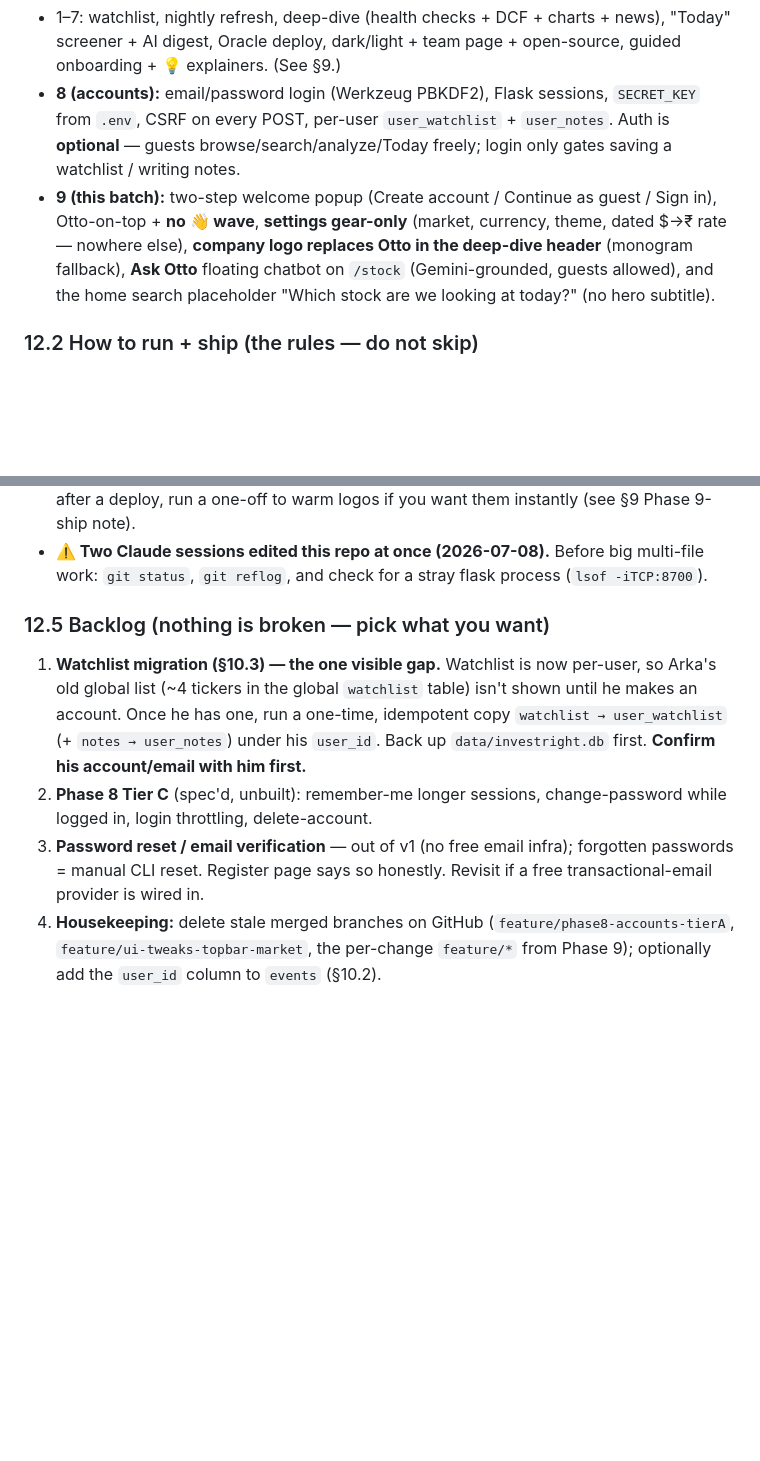
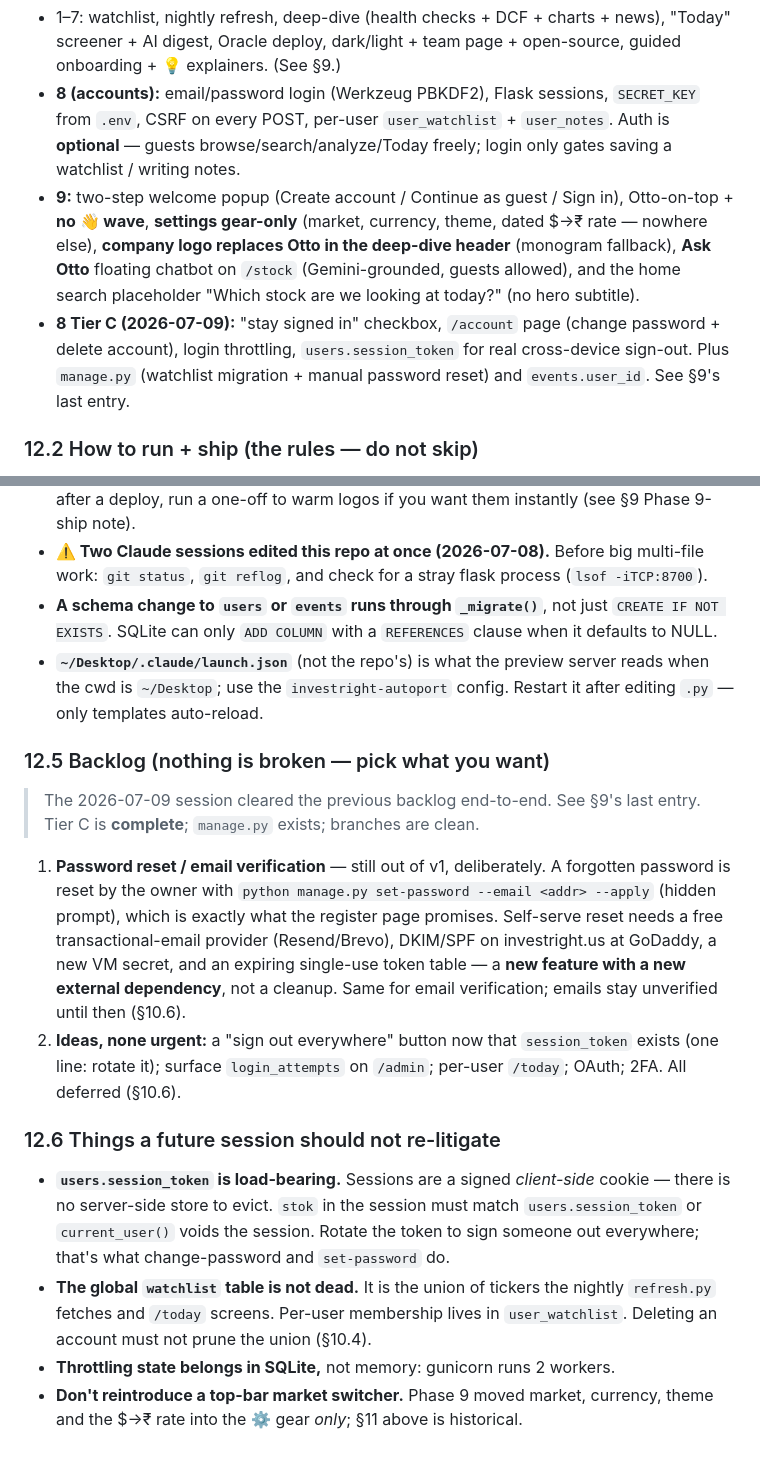
Before and after one commit to arkapchaudhuri-investright/investright, a Markdown page: DESIGN.md, 2 parts joined by grey strips. Drawn GitHub-style; blank space fills up the shorter version.

```diff
--- a/DESIGN.md
+++ b/DESIGN.md
@@ -696,12 +738,16 @@ Caddy, 24/7, no Mac/Claude dependency). Phases 1–9 are done and deployed:
   `SECRET_KEY` from `.env`, CSRF on every POST, per-user `user_watchlist` +
   `user_notes`. Auth is **optional** — guests browse/search/analyze/Today freely;
   login only gates saving a watchlist / writing notes.
-- **9 (this batch):** two-step welcome popup (Create account / Continue as guest /
+- **9:** two-step welcome popup (Create account / Continue as guest /
   Sign in), Otto-on-top + **no 👋 wave**, **settings gear-only** (market, currency,
   theme, dated $→₹ rate — nowhere else), **company logo replaces Otto in the
   deep-dive header** (monogram fallback), **Ask Otto** floating chatbot on
   `/stock` (Gemini-grounded, guests allowed), and the home search placeholder
   "Which stock are we looking at today?" (no hero subtitle).
+- **8 Tier C (2026-07-09):** "stay signed in" checkbox, `/account` page
+  (change password + delete account), login throttling, `users.session_token`
+  for real cross-device sign-out. Plus `manage.py` (watchlist migration +
+  manual password reset) and `events.user_id`. See §9's last entry.
 
 ### 12.2 How to run + ship (the rules — do not skip)
 - **Local:** `cd ~/Desktop/InvestRight && .venv/bin/python app.py` → http://localhost:8700
@@ -751,18 +797,37 @@ snowflake/screener geometry) · `refresh.py` (nightly cron job) · `digest.py`
 - **⚠️ Two Claude sessions edited this repo at once (2026-07-08).** Before big
   multi-file work: `git status`, `git reflog`, and check for a stray flask process
   (`lsof -iTCP:8700`).
+- **A schema change to `users` or `events` runs through `_migrate()`**, not just
+  `CREATE IF NOT EXISTS`. SQLite can only `ADD COLUMN` with a `REFERENCES` clause
+  when it defaults to NULL.
+- **`~/Desktop/.claude/launch.json`** (not the repo's) is what the preview server
+  reads when the cwd is `~/Desktop`; use the `investright-autoport` config.
+  Restart it after editing `.py` — only templates auto-reload.
 
 ### 12.5 Backlog (nothing is broken — pick what you want)
-1. **Watchlist migration (§10.3) — the one visible gap.** Watchlist is now
-   per-user, so Arka's old global list (~4 tickers in the global `watchlist` table)
-   isn't shown until he makes an account. Once he has one, run a one-time, idempotent
-   copy `watchlist → user_watchlist` (+ `notes → user_notes`) under his `user_id`.
-   Back up `data/investright.db` first. **Confirm his account/email with him first.**
-2. **Phase 8 Tier C** (spec'd, unbuilt): remember-me longer sessions, change-password
-   while logged in, login throttling, delete-account.
-3. **Password reset / email verification** — out of v1 (no free email infra);
-   forgotten passwords = manual CLI reset. Register page says so honestly. Revisit if
-   a free transactional-email provider is wired in.
-4. **Housekeeping:** delete stale merged branches on GitHub
-   (`feature/phase8-accounts-tierA`, `feature/ui-tweaks-topbar-market`, the per-change
-   `feature/*` from Phase 9); optionally add the `user_id` column to `events` (§10.2).
+> The 2026-07-09 session cleared the previous backlog end-to-end. See §9's last
+> entry. Tier C is **complete**; `manage.py` exists; branches are clean.
+
+1. **Password reset / email verification** — still out of v1, deliberately. A
+   forgotten password is reset by the owner with
+   `python manage.py set-password --email <addr> --apply` (hidden prompt), which is
+   exactly what the register page promises. Self-serve reset needs a free
+   transactional-email provider (Resend/Brevo), DKIM/SPF on investright.us at
+   GoDaddy, a new VM secret, and an expiring single-use token table — a **new
+   feature with a new external dependency**, not a cleanup. Same for email
+   verification; emails stay unverified until then (§10.6).
+2. **Ideas, none urgent:** a "sign out everywhere" button now that `session_token`
+   exists (one line: rotate it); surface `login_attempts` on `/admin`; per-user
+   `/today`; OAuth; 2FA. All deferred (§10.6).
+
+### 12.6 Things a future session should not re-litigate
+- **`users.session_token` is load-bearing.** Sessions are a signed *client-side*
+  cookie — there is no server-side store to evict. `stok` in the session must match
+  `users.session_token` or `current_user()` voids the session. Rotate the token to
+  sign someone out everywhere; that's what change-password and `set-password` do.
+- **The global `watchlist` table is not dead.** It is the union of tickers the
+  nightly `refresh.py` fetches and `/today` screens. Per-user membership lives in
+  `user_watchlist`. Deleting an account must not prune the union (§10.4).
+- **Throttling state belongs in SQLite,** not memory: gunicorn runs 2 workers.
+- **Don't reintroduce a top-bar market switcher.** Phase 9 moved market, currency,
+  theme and the $→₹ rate into the ⚙ gear *only*; §11 above is historical.
```
Also changed, not shown: other parts of DESIGN.md (+42 -0 lines).
